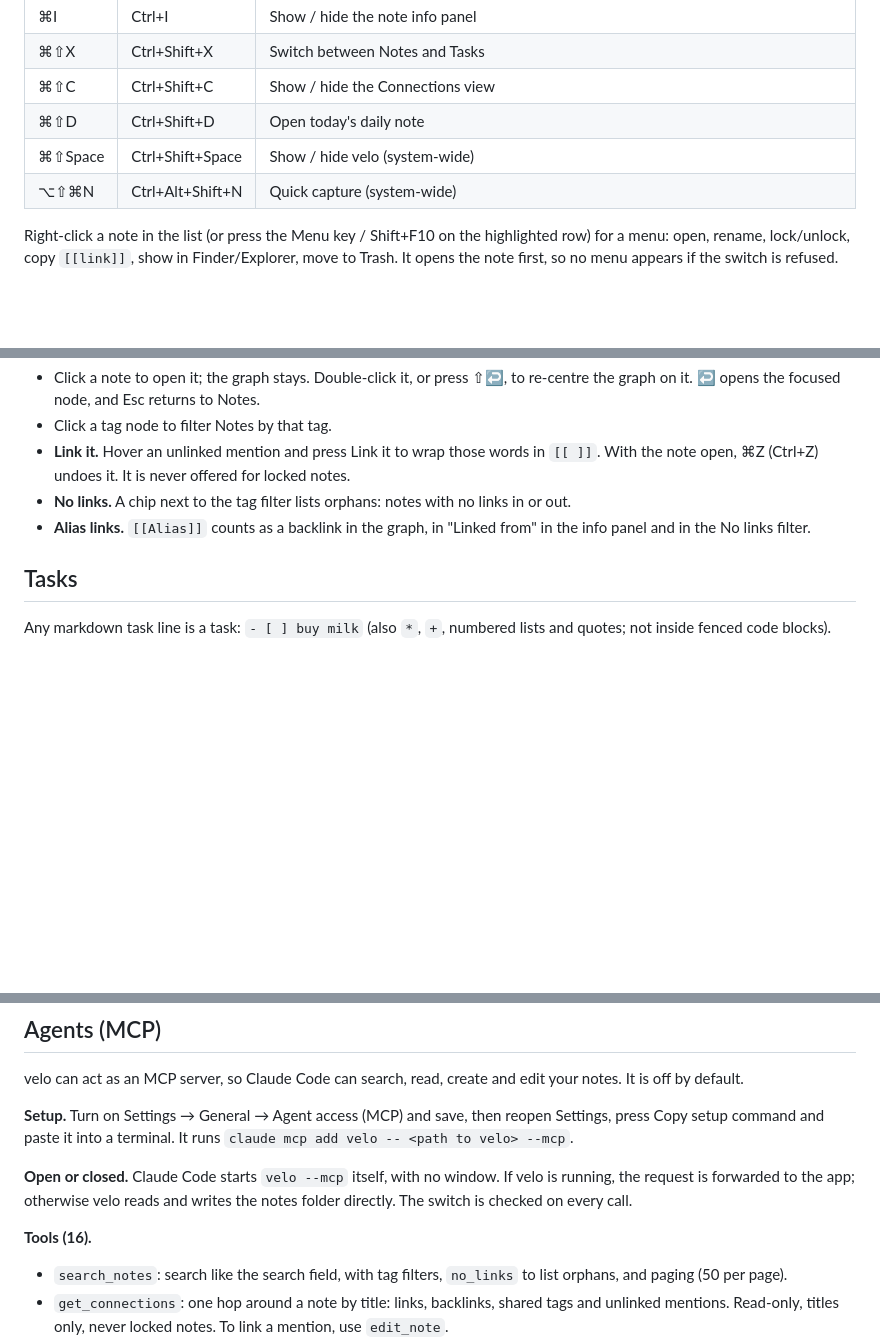
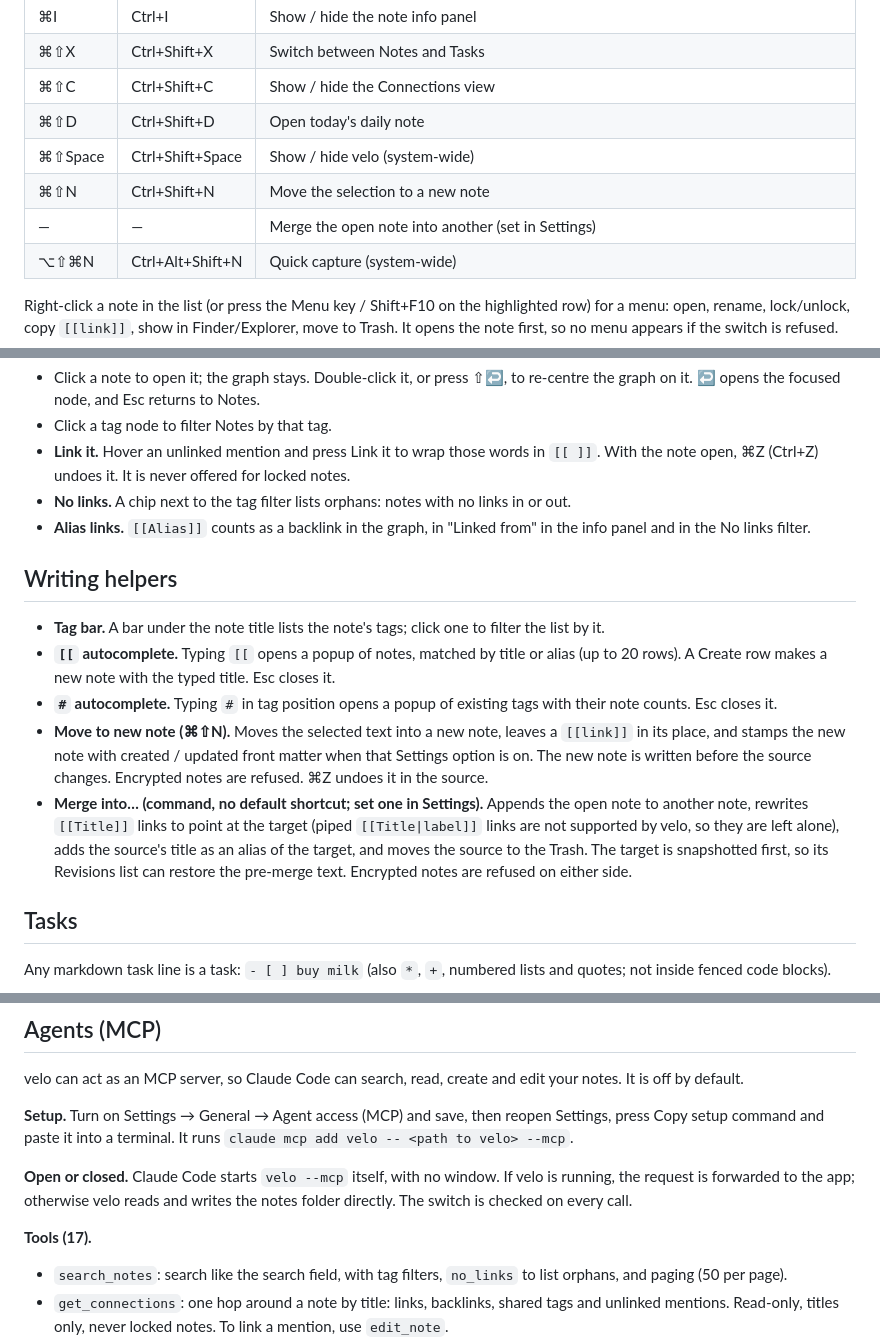
Before and after one commit to cef62/velo, a Markdown page: README.md, 3 parts joined by grey strips. Rendered like a GitHub page; blank space fills up the shorter version.

Commit message:
docs(writing): README and changeset
Full gate green (tsc, vitest 360, cargo 369, build:app). Owner checks 1-7 not run (need the owner); check 7 covered by agent cargo tests.

Co-Authored-By: Claude Opus 5.5 <noreply@anthropic.com>
Claude-Session: https://claude.ai/code/session_012ZCdCJ2kjQqkm5WZRUsCxE

```diff
--- a/README.md
+++ b/README.md
@@ -40,6 +40,8 @@ All shortcuts below are remappable in Settings (click a shortcut, press the new
 | ⌘⇧C | Ctrl+Shift+C | Show / hide the Connections view |
 | ⌘⇧D | Ctrl+Shift+D | Open today's daily note |
 | ⌘⇧Space | Ctrl+Shift+Space | Show / hide velo (system-wide) |
+| ⌘⇧N | Ctrl+Shift+N | Move the selection to a new note |
+| — | — | Merge the open note into another (set in Settings) |
 | ⌥⇧⌘N | Ctrl+Alt+Shift+N | Quick capture (system-wide) |
 
 Right-click a note in the list (or press the Menu key / Shift+F10 on the highlighted row) for a menu: open, rename, lock/unlock, copy `[[link]]`, show in Finder/Explorer, move to Trash. It opens the note first, so no menu appears if the switch is refused.
@@ -59,6 +61,14 @@ Press ⌘⇧C (Ctrl+Shift+C, remappable in Settings) or use the third segment of
 - **Link it.** Hover an unlinked mention and press Link it to wrap those words in `[[ ]]`. With the note open, ⌘Z (Ctrl+Z) undoes it. It is never offered for locked notes.
 - **No links.** A chip next to the tag filter lists orphans: notes with no links in or out.
 - **Alias links.** `[[Alias]]` counts as a backlink in the graph, in "Linked from" in the info panel and in the No links filter.
+
+## Writing helpers
+
+- **Tag bar.** A bar under the note title lists the note's tags; click one to filter the list by it.
+- **`[[` autocomplete.** Typing `[[` opens a popup of notes, matched by title or alias (up to 20 rows). A Create row makes a new note with the typed title. Esc closes it.
+- **`#` autocomplete.** Typing `#` in tag position opens a popup of existing tags with their note counts. Esc closes it.
+- **Move to new note (⌘⇧N).** Moves the selected text into a new note, leaves a `[[link]]` in its place, and stamps the new note with created / updated front matter when that Settings option is on. The new note is written before the source changes. Encrypted notes are refused. ⌘Z undoes it in the source.
+- **Merge into… (command, no default shortcut; set one in Settings).** Appends the open note to another note, rewrites `[[Title]]` links to point at the target (piped `[[Title|label]]` links are not supported by velo, so they are left alone), adds the source's title as an alias of the target, and moves the source to the Trash. The target is snapshotted first, so its Revisions list can restore the pre-merge text. Encrypted notes are refused on either side.
 
 ## Tasks
 
@@ -103,7 +113,7 @@ velo can act as an MCP server, so Claude Code can search, read, create and edit
 
 **Open or closed.** Claude Code starts `velo --mcp` itself, with no window. If velo is running, the request is forwarded to the app; otherwise velo reads and writes the notes folder directly. The switch is checked on every call.
 
-**Tools (16).**
+**Tools (17).**
 
 - `search_notes`: search like the search field, with tag filters, `no_links` to list orphans, and paging (50 per page).
 - `get_connections`: one hop around a note by title: links, backlinks, shared tags and unlinked mentions. Read-only, titles only, never locked notes. To link a mention, use `edit_note`.
```
Also changed, not shown: other parts of README.md (+1 -0 lines), .changeset/writing-helpers.md (added, +5 -0 lines).
